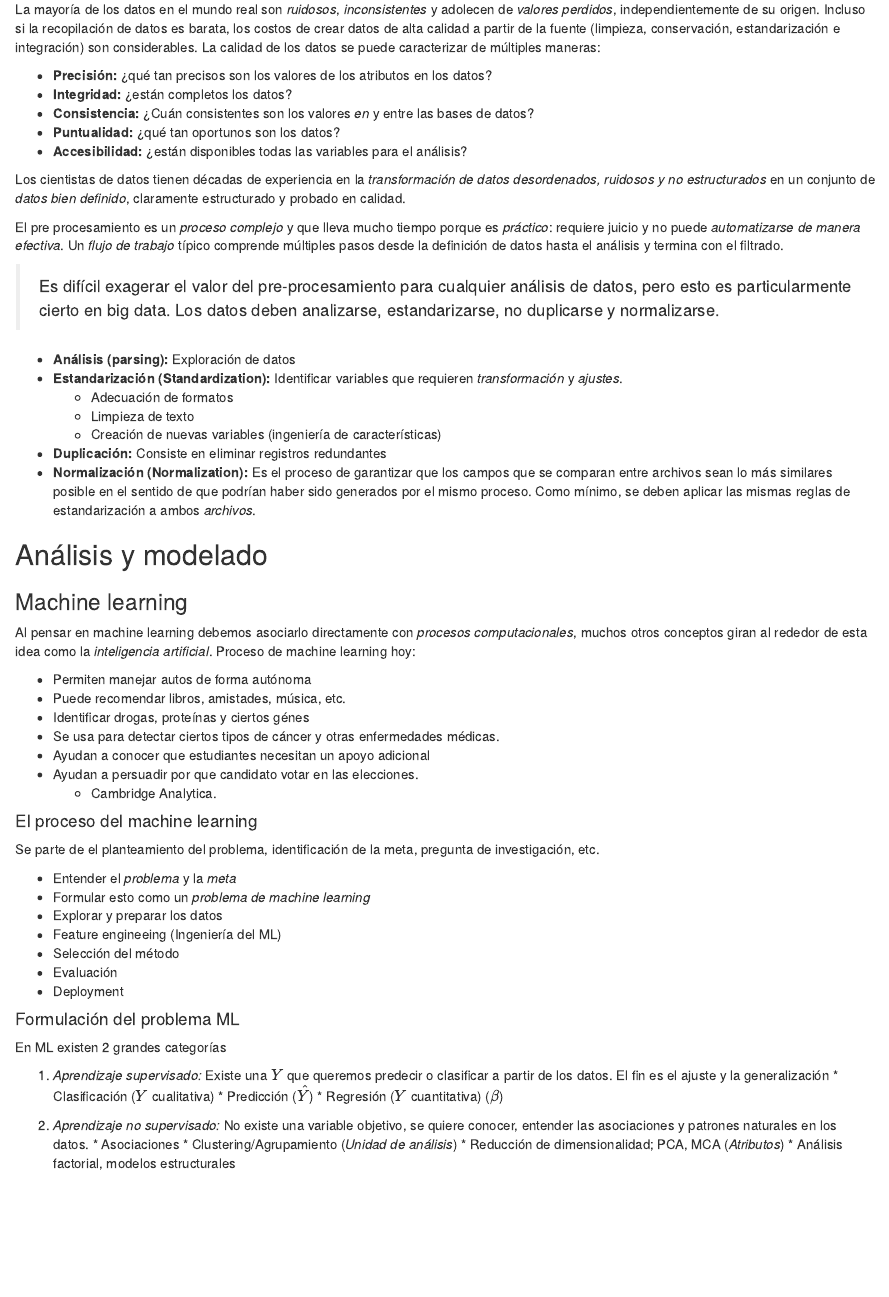
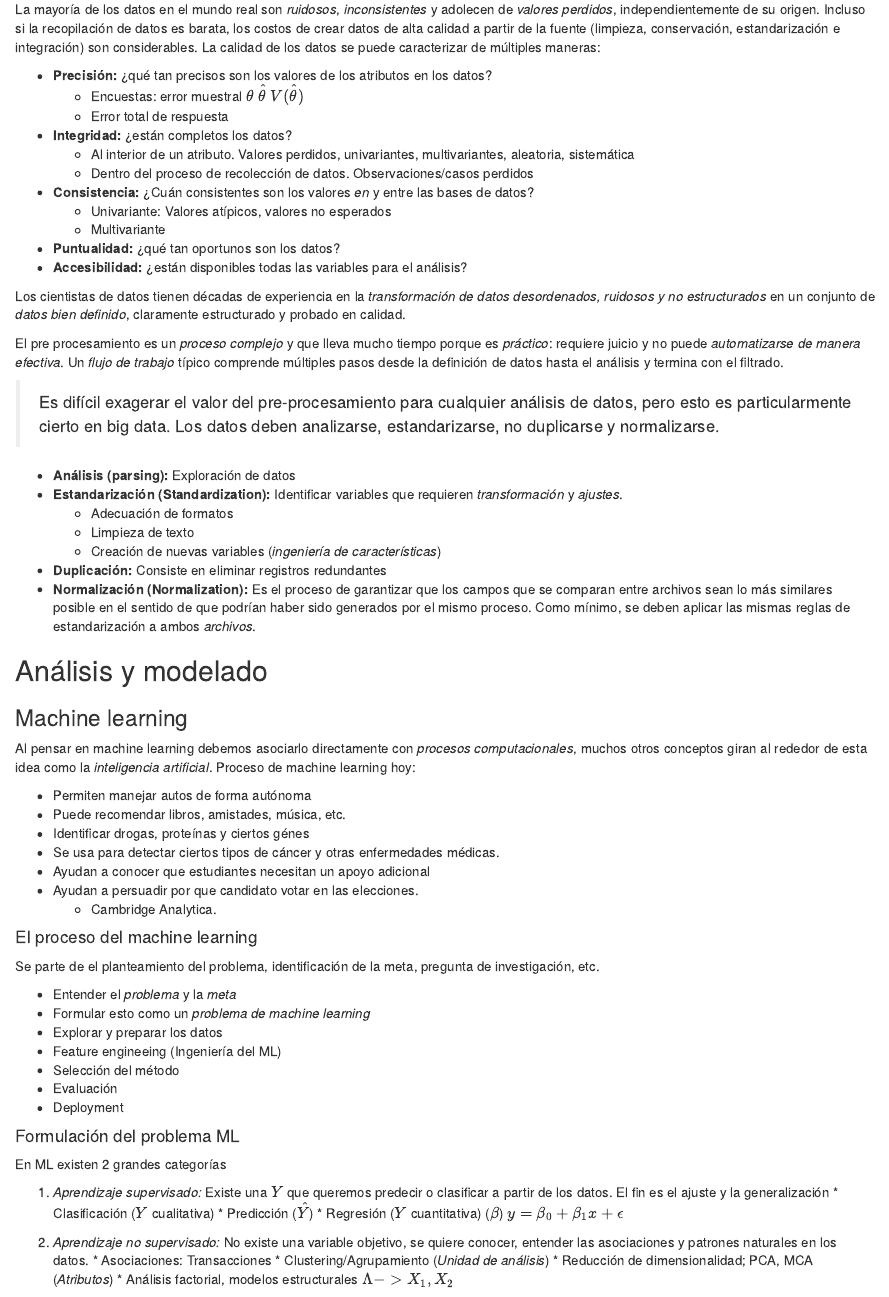
Before and after one commit to AlvaroLimber/miadas2_2024, an R Markdown document (02_fundamentos.Rmd): the page in a window 1100 px wide, from 3920 px down. Rendered offline with R 4.5, knitr and Pandoc, with nearby package versions.

Commit message:
clase 23 nov

```diff
--- a/02_fundamentos.Rmd
+++ b/02_fundamentos.Rmd
@@ -177,8 +177,14 @@ Ejemplos:
 La mayoría de los datos en el mundo real son *ruidosos*, *inconsistentes* y adolecen de *valores perdidos*, independientemente de su origen. Incluso si la recopilación de datos es barata, los costos de crear datos de alta calidad a partir de la fuente (limpieza, conservación, estandarización e integración) son considerables. La calidad de los datos se puede caracterizar de múltiples maneras:
 
 * **Precisión:** ¿qué tan precisos son los valores de los atributos en los datos?
+  - Encuestas: error muestral $\theta$ $\hat{\theta}$ $V(\hat\theta)$
+  - Error total de respuesta
 * **Integridad:** ¿están completos los datos?
+  - Al interior de un atributo. Valores perdidos, univariantes, multivariantes, aleatoria, sistemática
+  - Dentro del proceso de recolección de datos. Observaciones/casos perdidos
 * **Consistencia:** ¿Cuán consistentes son los valores *en* y entre las bases de datos?
+  - Univariante: Valores atípicos, valores no esperados
+  - Multivariante
 * **Puntualidad:** ¿qué tan oportunos son los datos?
 * **Accesibilidad:** ¿están disponibles todas las variables para el análisis?
 
@@ -192,7 +198,7 @@ El pre procesamiento es un *proceso complejo* y que lleva mucho tiempo porque es
 * **Estandarización (Standardization):** Identificar variables que requieren *transformación* y *ajustes*.
   - Adecuación de formatos
   - Limpieza de texto
-  - Creación de nuevas variables (ingeniería de características)
+  - Creación de nuevas variables (*ingeniería de características*)
 * **Duplicación:** Consiste en eliminar registros redundantes
 * **Normalización (Normalization):** Es el proceso de garantizar que los campos que se comparan entre archivos sean lo más similares posible en el sentido de que podrían haber sido generados por el mismo proceso. Como mínimo, se deben aplicar las mismas reglas de estandarización a ambos *archivos*.
 
@@ -229,13 +235,13 @@ En ML existen 2 grandes categorías
   1. *Aprendizaje supervisado:* Existe una $Y$ que queremos predecir o clasificar a partir de los datos. El fin es el ajuste y la generalización
     * Clasificación ($Y$ cualitativa)
     * Predicción ($\hat{Y}$)
-    * Regresión ($Y$ cuantitativa) ($\beta$)
+    * Regresión ($Y$ cuantitativa) ($\beta$) $y=\beta_0+\beta_1x+\epsilon$
 
   2. *Aprendizaje no supervisado:* No existe una variable objetivo, se quiere conocer, entender las asociaciones y patrones naturales en los datos.
-    * Asociaciones
+    * Asociaciones: Transacciones
     * Clustering/Agrupamiento (*Unidad de análisis*)
     * Reducción de dimensionalidad; PCA, MCA (*Atributos*)
-    * Análisis factorial, modelos estructurales
+    * Análisis factorial, modelos estructurales $\Lambda -> X_1, X_2$
 
 ![](_fig/bd6.PNG)
 
```
Also changed, not shown: 02_fundamentos.Rmd (4 more changed lines).
